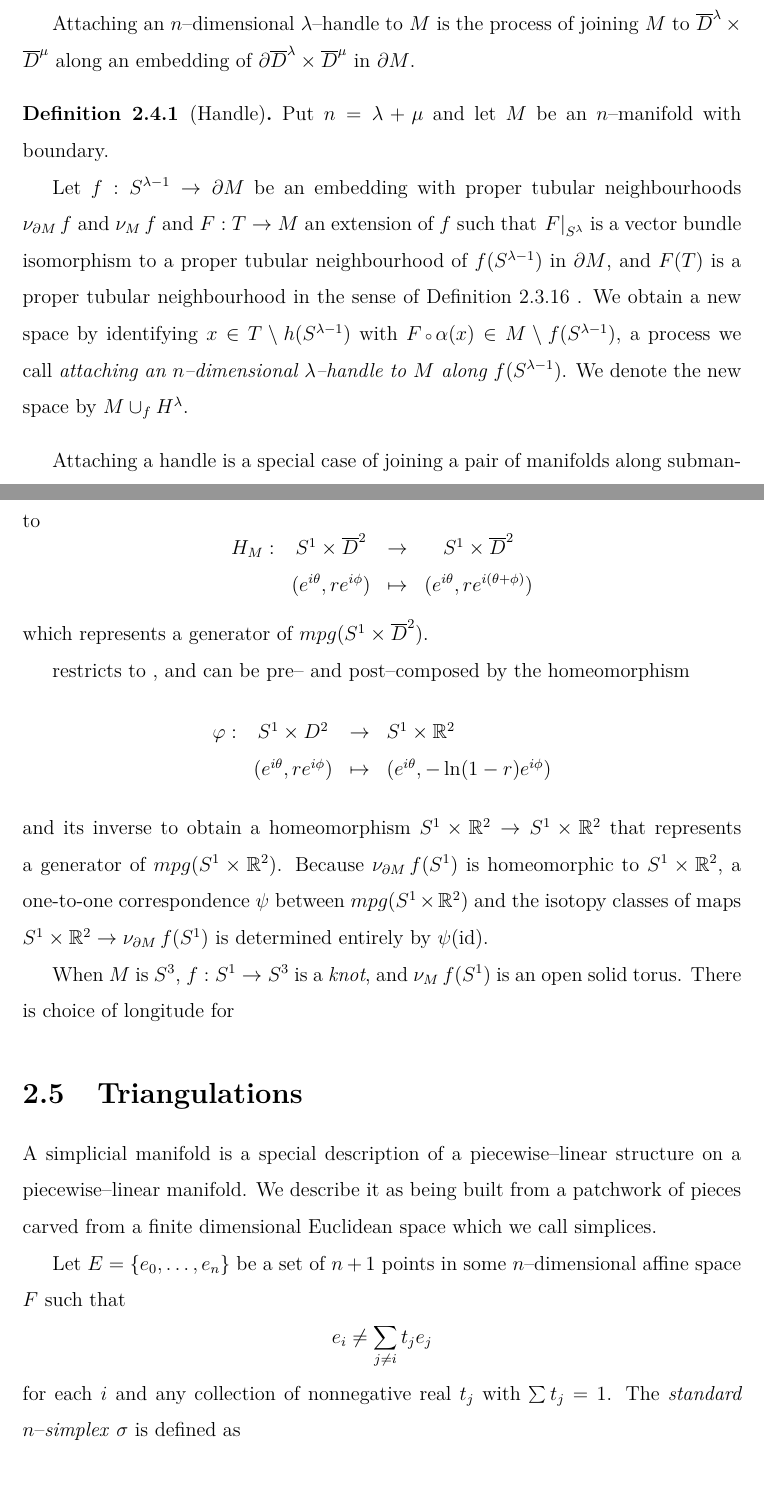
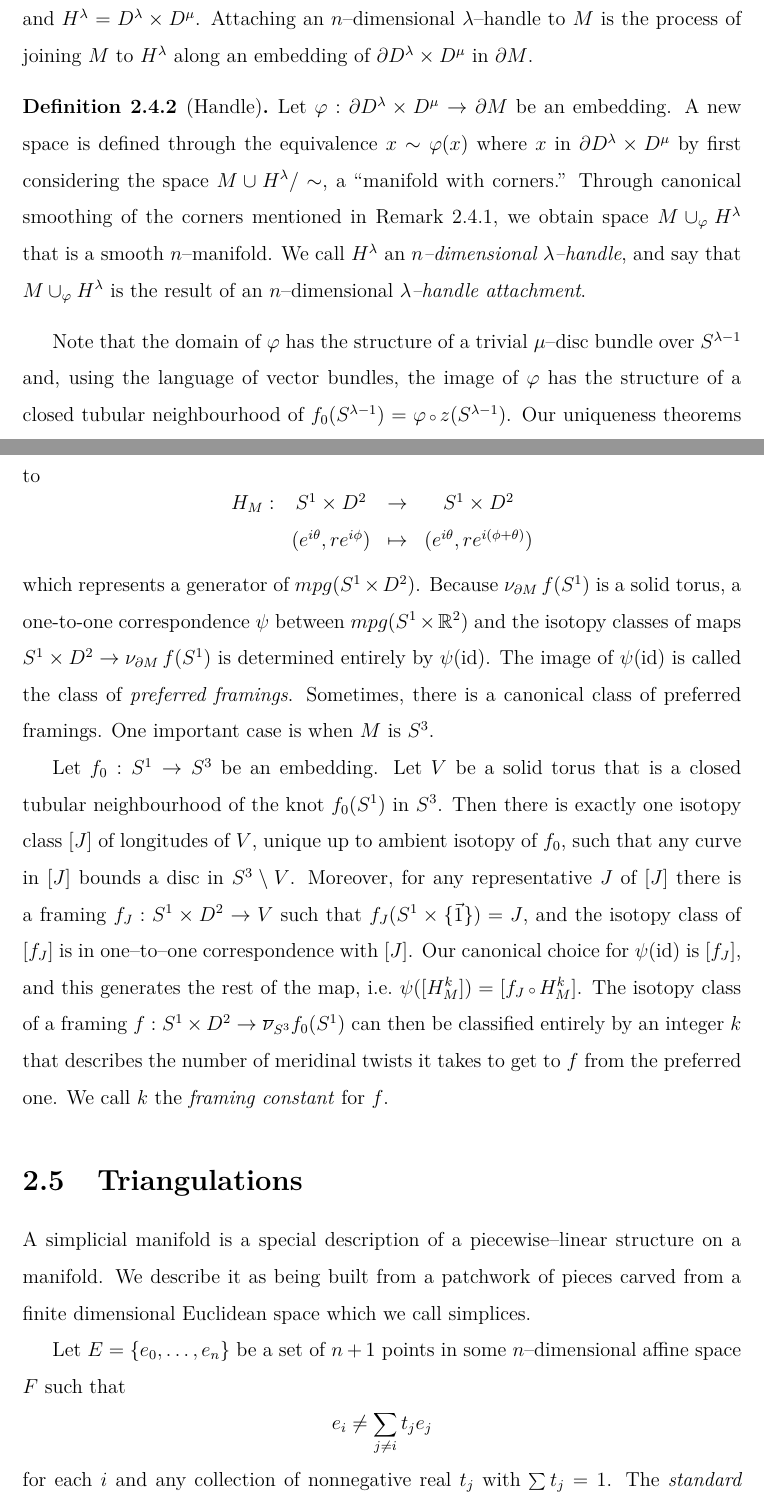
Before and after one commit to smchurchill/z, a LaTeX thesis (thesis.tex, which reads chapters/manifolds/fundamentals.tex, chapters/manifolds/handles.tex, chapters/manifolds/triangulations.tex): two parts of pages 20 and 23 of 72, joined at a grey line, cut at the place of the change. The pictures show the PDF file thesis.pdf that the author committed with the source.

Commit message:
Handle attachment fully rewritten.
Next up:
    - Handle decompositions, dual decompositions
    - Cell decompositions, dual cell decomposition to triangulations

Chapter 3!

Signed-off-by: smchurchill <meadowschurchill@gmail.com>

```diff
--- a/chapters/manifolds/fundamentals.tex
+++ b/chapters/manifolds/fundamentals.tex
@@ -70,5 +70,5 @@ Otherwise, the statement of a ``closed manifold'' will refer to a manifold with
 	\[
-	D^{n+1} = \{x\in\R^{n+1}:\norm{x}< 1\}.
+	B^{n+1} = \{x\in\R^{n+1}:\norm{x}< 1\}.
 	\]
 	We use $\norm{\,\cdot\,}$ to denote the euclidean norm defined for $x\in\R^{n+1}$ by
 	\[
--- a/chapters/manifolds/handles.tex
+++ b/chapters/manifolds/handles.tex
@@ -6,3 +3,3 @@ There are arguments that the corners can be smoothed away in a canonical way suc
-\{NOTE: perhaps include an argument as an appendix?\}
-A construction that does not require the smoothing of corners can be found in \cite{Kosi93}, but the machinery makes explicit handle attachment unnecessarily complicated.
 
+\begin{rmk}
+	\label{rmk:corners}
@@ -9 +11,2 @@ A construction that does not require the smoothing of corners can be found in \c
+\end{rmk}
 
@@ -12,11 +15,20 @@ Attaching an $n$--dimensional $\lambda$--handle to $M$ is the process of joining
 
 \begin{defn}[Handle]
-	Put $n=\lambda+\mu$ and let $M$ be an $n$--manifold with boundary.
-
-
-	Let $f:S^{\lambda-1}\to \pd M$ be an embedding with proper tubular neighbourhoods $\nu_{\pd M}\,f$ and $\nu_M\,f$ and $F:T\to M$ an extension of $f$ such that $\restr{F}{S^\lambda}$ is a vector bundle isomorphism to a proper tubular neighbourhood of $f(S^{\lambda-1})$ in $\pd M$, and $F(T)$ is a proper tubular neighbourhood in the sense of Definition \ref{def:halfneighbourhood} .
-	We obtain a new space by identifying $x\in T\setminus h(S^{\lambda-1})$ with $F\comp\alpha(x)\in M\setminus f(S^{\lambda-1})$, a process we call \emph{attaching an $n$--dimensional $\lambda$--handle to $M$ along $f(S^{\lambda-1})$}.
-	We denote the new space by $M\cup_f H^\lambda$.
+	\label{def:handle}
+	Let $\varphi:\pd\D^\lambda\times\D^\mu\to\pd M$ be an embedding.
+	A new space is defined through the equivalence $x\sim \varphi(x)$ where $x$ in $\pd\D^\lambda\times\D^\mu$ by first considering the space $M\cup H^\lambda/\sim$, a ``manifold with corners.''
+	Through canonical smoothing of the corners mentioned in Remark \ref{rmk:corners}, we obtain space $M\cup_\varphi H^\lambda$ that is a smooth $n$--manifold.
+	We call $H^\lambda$ an \emph{$n$--dimensional $\lambda$--handle}, and say that $M\cup_\varphi H^\lambda$ is the result of an $n$--dimensional \emph{$\lambda$--handle attachment}.
 \end{defn}
 
-Attaching a handle is a special case of joining a pair of manifolds along submanifolds of the boundary.
+Note that the domain of $\varphi$ has the structure of a trivial $\mu$--disc bundle over $S^{\lambda-1}$ and, using the language of vector bundles, the image of $\varphi$ has the structure of a closed tubular neighbourhood of $f_0(S^{\lambda-1})=\varphi\comp z(S^{\lambda-1})$.
+Our uniqueness theorems for tubular neighbourhoods tell us that the closed tubular neighbourhood
+\[
+	f:\D_{\pd M}f_0(S^{\lambda-1})\to\overline{\nu}_{\pd M}\,f_0(S^{\lambda-1})
+\]
+of $f_0(S^{\lambda-1})$ is unique up to ambient isotopy of the embedding $f_0$.
+Thus, if we have an embedding $f_0:S^{\lambda-1}\to \pd M$ (i.e.\ a knot) with trivial disc bundle, then a handle attachment can be defined using $f_0$ and an explicit embedding
+\[
+	f: S^{\lambda-1}\times\D^\mu\to \D_{\pd M}\,f_0(S^{\lambda-1})
+\]
+for a closed tubular neighbourhood $\overline{\nu}_{\pd M}\,f_0(S^{\lambda-1})$.
@@ -64,12 +74,12 @@ The normal bundle is homeomorphic to $S^1\times D^2$, so it is what we call a so
 	Note that there are infinitely many isotopy classes of longitudes of $V$, whereas there's exactly one isotopy class of meridians.
 \end{defn}
 
-Once an embedding $f:S^1\to M$ is chosen, $W\cup_f H^2$ is determined by the framing $F:S^1\times \R^2\to \nu_{\pd M}\,f(S^1)$.
+Once an embedding $f_0:S^1\to M$ is chosen, $W\cup_\varphi H^2$ is determined by the framing $f:S^1\times \D^2\to \overline{\nu}_{\pd M}\,f(S^1)$.
 To investigate possible framings, we consider the \emph{mapping class group} of the solid torus.
 The mapping class group of a space $X$ is the group of isotopy classes of automorphisms $X$, and it is denoted $mpg(X)$.
 For $V$ a solid torus, $mpg(V)$ is very closely linked to the mapping class group of the torus $T^2 = S^1\times S^1=\pd V$, which is the special linear group $\textrm{SL}_2(\Z)$, the group of $2\times 2$ matrices with integer entries and determinant $\pm 1$.
 \begin{lem}
-	Let $V$ be an open solid torus and let $f$ be an automorphism of the torus $\pd V$.
+	Let $V$ be a solid torus and let $f$ be an automorphism of the torus $\pd V$.
 	Then $h$ extends to an automorphism of $V$ if and only if $f$ maps a meridian to a meridian.
 \end{lem}
 
@@ -92,4 +102,3 @@ For $V$ a solid torus, $mpg(V)$ is very closely linked to the mapping class grou
 	h_M(e^{i\theta},e^{i\phi}) & = & (e^{i\theta},e^{i(\theta+\phi)}) & & \textrm{``meridinal twist''}
 	\end{array}
 	\]
-	Fix the meridinal and longitudinal directions of the boundary of an open solid torus $V$ to coincide with the meridinal and longitudinal directions of $V$.
@@ -109,22 +119,20 @@ To see this, first notice that $h_M$ can be extended to
 \[
 	\begin{array}{cccc}
 		H_M: & S^1\times\DD & \to & S^1\times\DD \\
-			& (e^{i\theta}, re^{i\phi}) & \mapsto & (e^{i\theta},re^{i(\theta+\phi)})
+			& (e^{i\theta}, re^{i\phi}) & \mapsto & (e^{i\theta},re^{i(\phi+\theta)})
 	\end{array}
 \]
 which represents a generator of $mpg(S^1\times\DD)$.
+Because $\nu_{\pd M}\,f(S^1)$ is a solid torus, a one-to-one correspondence
+$\psi$ between $mpg(S^1\times\R^2)$ and the isotopy classes of maps $S^1\times\DD\to\nu_{\pd M}\,f(S^1)$ is determined entirely by $\psi(\id)$.
+The image of $\psi(\id)$ is called the class of \emph{preferred framings}.
+Sometimes, there is a canonical class of preferred framings.
+One important case is when $M$ is $S^3$.
 
-
- restricts to , and can be pre-- and post--composed by the homeomorphism
-\[
-	\begin{array}{cccl}
-		\varphi: & S^1\times D^2 & \to & S^1\times \R^2 \\
-				 & (e^{i\theta}, re^{i\phi}) & \mapsto & (e^{i\theta}, -\ln(1-r)e^{i\phi})
-	\end{array}
-\]
-and its inverse to obtain a homeomorphism $S^1\times \R^2\to S^1\times \R^2$ that represents a generator of $mpg(S^1\times\R^2)$.
-Because $\nu_{\pd M}\,f(S^1)$ is homeomorphic to $S^1\times\R^2$, a one-to-one correspondence
-$\psi$ between $mpg(S^1\times\R^2)$ and the isotopy classes of maps $S^1\times\R^2\to\nu_{\pd M}\,f(S^1)$ is determined entirely by $\psi(\id)$.
-
-When $M$ is $S^3$, $f:S^1\to S^3$ is a \emph{knot}, and $\nu_M\,f(S^1)$ is an open solid torus.
-There is choice of longitude for
+Let $f_0:S^1\to S^3$ be an embedding.
+Let $V$ be a solid torus that is a closed tubular neighbourhood of the knot $f_0(S^1)$ in $S^3$.
+Then there is exactly one isotopy class $[J]$ of longitudes of $V$, unique up to ambient isotopy of $f_0$, such that any curve in $[J]$ bounds a disc in $S^3\setminus V$.
+Moreover, for any representative $J$ of $[J]$ there is a framing $f_J:S^1\times\DD\to V$ such that $f_J(S^1\times\{\vec{1}\})=J$, and the isotopy class of $[f_J]$ is in one--to--one correspondence with $[J]$.
+Our canonical choice for $\psi(\id)$ is $[f_J]$, and this generates the rest of the map, i.e.\ $\psi([H_M^k])=[f_J\comp H_M^k]$.
+The isotopy class of a framing $f:S^1\times\DD\to\overline{\nu}_{S^3}f_0(S^1)$ can then be classified entirely by an integer $k$ that describes the number of meridinal twists it takes to get to $f$ from the preferred one.
+We call $k$ the \emph{framing constant} for $f$.
--- a/chapters/manifolds/triangulations.tex
+++ b/chapters/manifolds/triangulations.tex
@@ -1,4 +1,4 @@
-A simplicial manifold is a special description of a piecewise--linear structure on a piecewise--linear manifold.
+A simplicial manifold is a special description of a piecewise--linear structure on a manifold.
 We describe it as being built from a patchwork of pieces carved from a finite dimensional Euclidean space which we call simplices.
 
 Let $E=\{e_0,\dots,e_n\}$ be a set of $n+1$ points in some $n$--dimensional affine space $F$ such that
```
Also changed, not shown: chapters/manifolds/bundles.tex (+1 -2 lines), chapters/smcpreamble.tex (+2 -1 lines), thesis.tex (+1 -0 lines), thesis.pdf, chapters/manifolds/fundamentals.tex (8 more changed lines), chapters/manifolds/handles.tex (61 more changed lines), chapters/manifolds/triangulations.tex (2 more changed lines), 3 other files.
